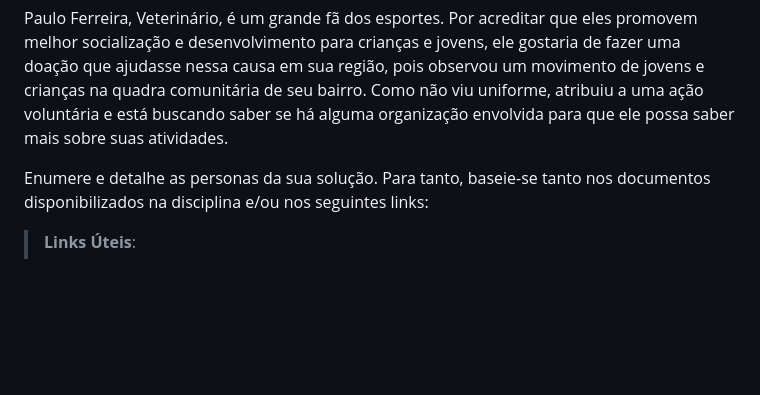
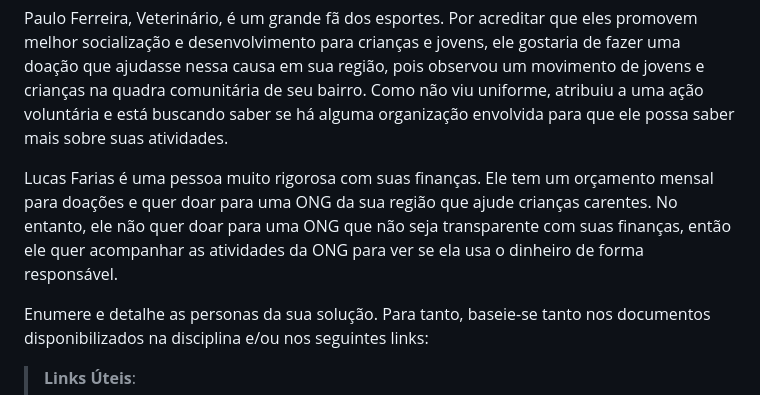
Before and after one commit to ICEI-PUC-Minas-PMV-SI/pmv-si-2023-2-pe1-t1-doacao-reacao-pmv, a Markdown page: docs/especification.md, the part around the change. Rendered like a GitHub page; blank space fills up the shorter version.

Commit message:
doc: adiciona persona para objetivo 4 #7

```diff
--- a/docs/especification.md
+++ b/docs/especification.md
@@ -24,7 +24,7 @@ Jefferson Silva tem 25 anos e trabalha no financeiro de uma grande empresa de pr
 
 Paulo Ferreira, Veterinário, é um grande fã dos esportes. Por acreditar que eles promovem melhor socialização e desenvolvimento para crianças e jovens, ele gostaria de fazer uma doação que ajudasse nessa causa em sua região, pois observou um movimento de jovens e crianças na quadra comunitária de seu bairro. Como não viu uniforme, atribuiu a uma ação voluntária e está buscando saber se há alguma organização envolvida para que ele possa saber mais sobre suas atividades.
 
-
+Lucas Farias é uma pessoa muito rigorosa com suas finanças. Ele tem um orçamento mensal para doações e quer doar para uma ONG da sua região que ajude crianças carentes. No entanto, ele não quer doar para uma ONG que não seja transparente com suas finanças, então ele quer acompanhar as atividades da ONG para ver se ela usa o dinheiro de forma responsável.
 
 Enumere e detalhe as personas da sua solução. Para tanto, baseie-se tanto nos documentos disponibilizados na disciplina e/ou nos seguintes links:
 
```
